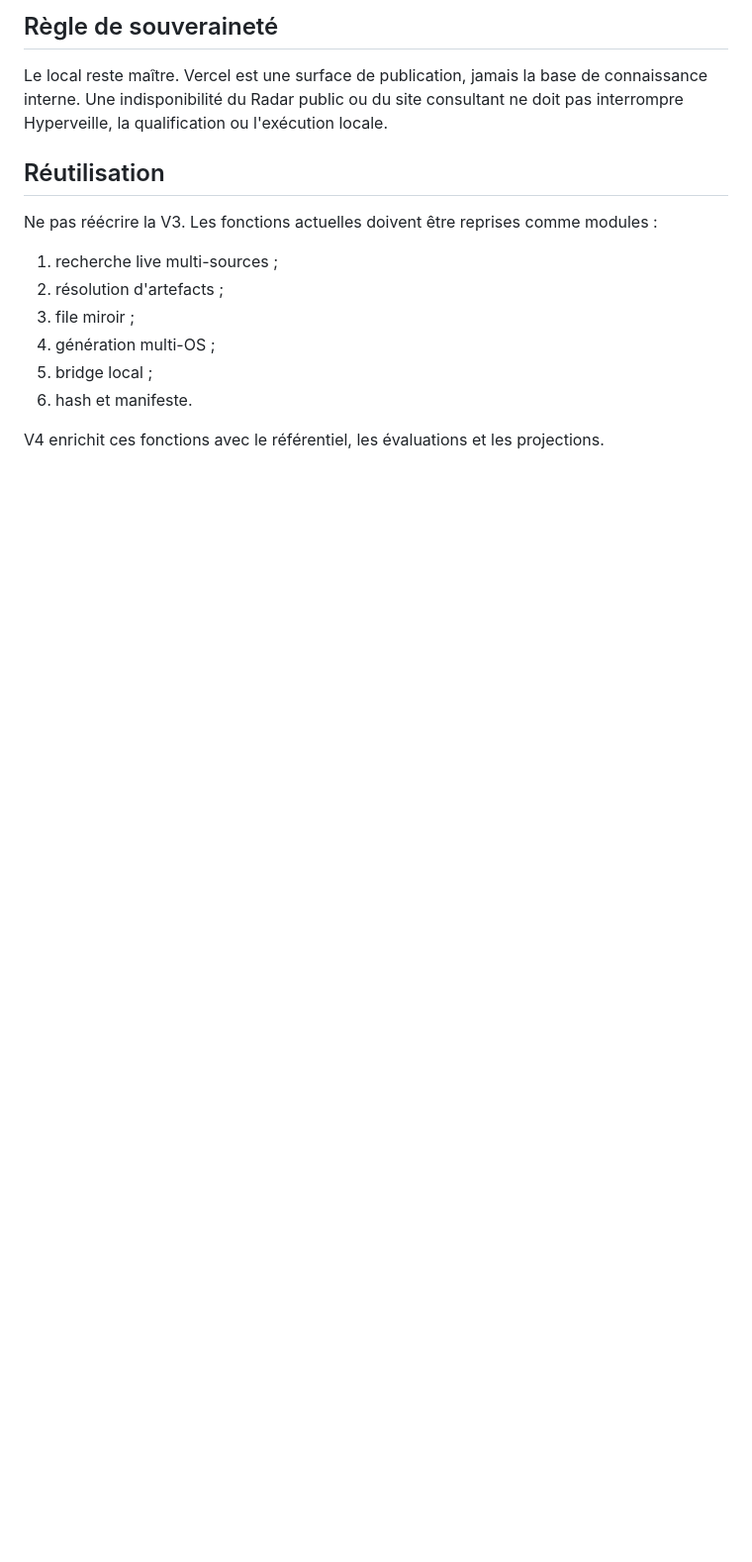
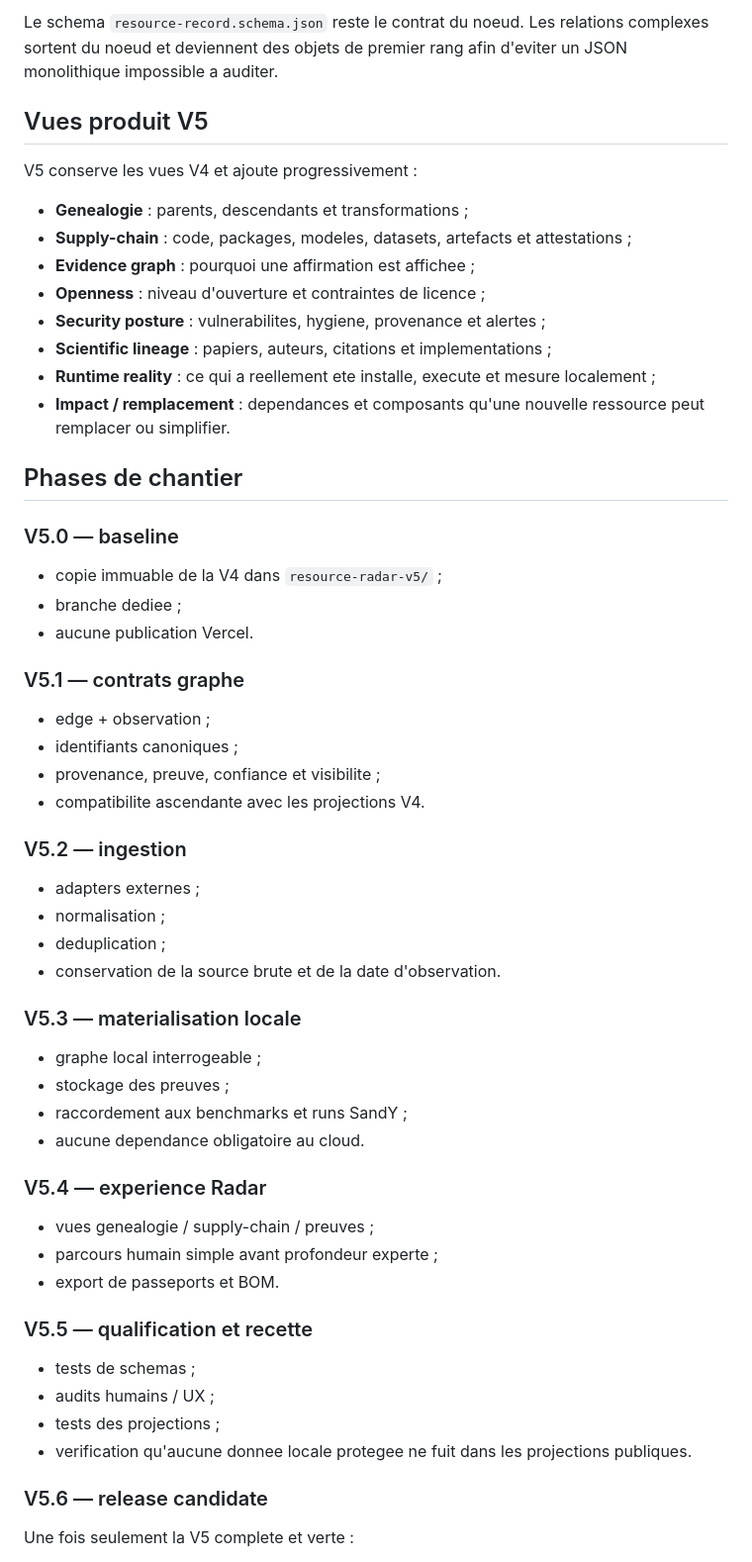
Before and after one commit to yannickaudubert/twinSIIAOS, a Markdown page: resource-radar-v5/README.md, the part around one of its changes. Shown at 99% size. Drawn GitHub-style; blank space fills up the shorter version.

```diff
--- a/resource-radar-v5/README.md
+++ b/resource-radar-v5/README.md
@@ -125,17 +140,62 @@ Le read model du shell est :
 
-## Règle de souveraineté
+Le schema `resource-record.schema.json` reste le contrat du noeud. Les relations complexes sortent du noeud et deviennent des objets de premier rang afin d'eviter un JSON monolithique impossible a auditer.
 
-Le local reste maître. Vercel est une surface de publication, jamais la base de connaissance interne. Une indisponibilité du Radar public ou du site consultant ne doit pas interrompre Hyperveille, la qualification ou l'exécution locale.
+## Vues produit V5
 
-## Réutilisation
+V5 conserve les vues V4 et ajoute progressivement :
 
-Ne pas réécrire la V3. Les fonctions actuelles doivent être reprises comme modules :
+- **Genealogie** : parents, descendants et transformations ;
+- **Supply-chain** : code, packages, modeles, datasets, artefacts et attestations ;
+- **Evidence graph** : pourquoi une affirmation est affichee ;
+- **Openness** : niveau d'ouverture et contraintes de licence ;
+- **Security posture** : vulnerabilites, hygiene, provenance et alertes ;
+- **Scientific lineage** : papiers, auteurs, citations et implementations ;
+- **Runtime reality** : ce qui a reellement ete installe, execute et mesure localement ;
+- **Impact / remplacement** : dependances et composants qu'une nouvelle ressource peut remplacer ou simplifier.
 
-1. recherche live multi-sources ;
-2. résolution d'artefacts ;
-3. file miroir ;
-4. génération multi-OS ;
-5. bridge local ;
-6. hash et manifeste.
+## Phases de chantier
 
-V4 enrichit ces fonctions avec le référentiel, les évaluations et les projections.
+### V5.0 — baseline
+
+- copie immuable de la V4 dans `resource-radar-v5/` ;
+- branche dediee ;
+- aucune publication Vercel.
+
+### V5.1 — contrats graphe
+
+- edge + observation ;
+- identifiants canoniques ;
+- provenance, preuve, confiance et visibilite ;
+- compatibilite ascendante avec les projections V4.
+
+### V5.2 — ingestion
+
+- adapters externes ;
+- normalisation ;
+- deduplication ;
+- conservation de la source brute et de la date d'observation.
+
+### V5.3 — materialisation locale
+
+- graphe local interrogeable ;
+- stockage des preuves ;
+- raccordement aux benchmarks et runs SandY ;
+- aucune dependance obligatoire au cloud.
+
+### V5.4 — experience Radar
+
+- vues genealogie / supply-chain / preuves ;
+- parcours humain simple avant profondeur experte ;
+- export de passeports et BOM.
+
+### V5.5 — qualification et recette
+
+- tests de schemas ;
+- audits humains / UX ;
+- tests des projections ;
+- verification qu'aucune donnee locale protegee ne fuit dans les projections publiques.
+
+### V5.6 — release candidate
+
+Une fois seulement la V5 complete et verte :
+
```
Also changed, not shown: other parts of resource-radar-v5/README.md (+126 -96 lines).
